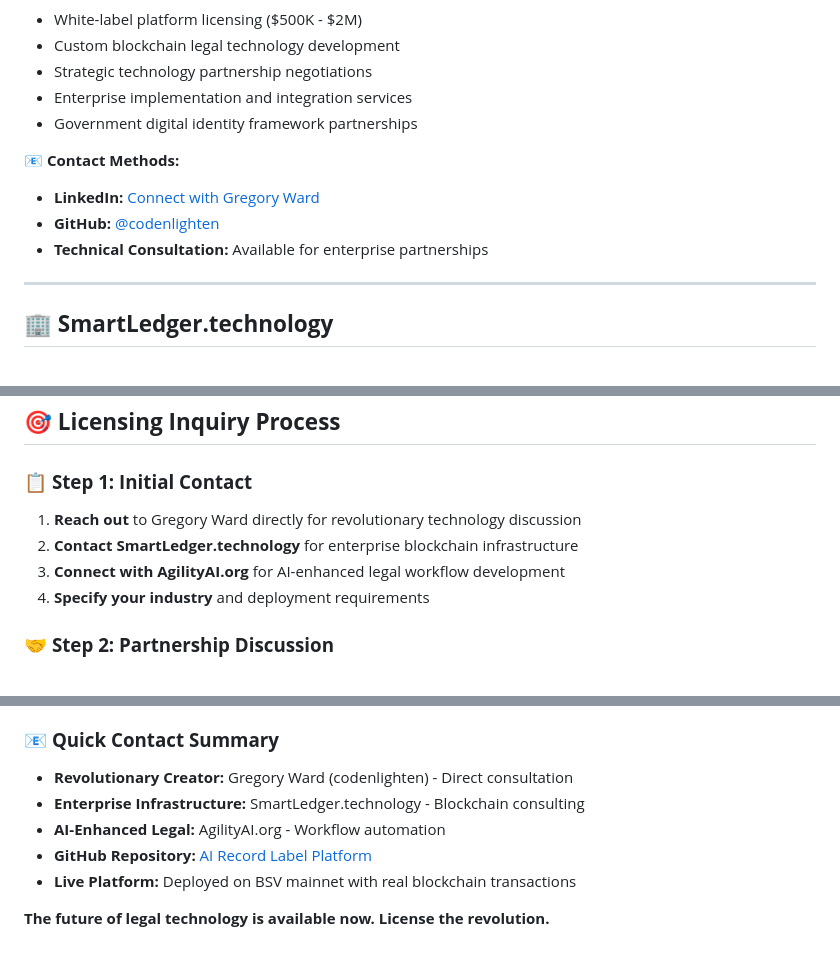
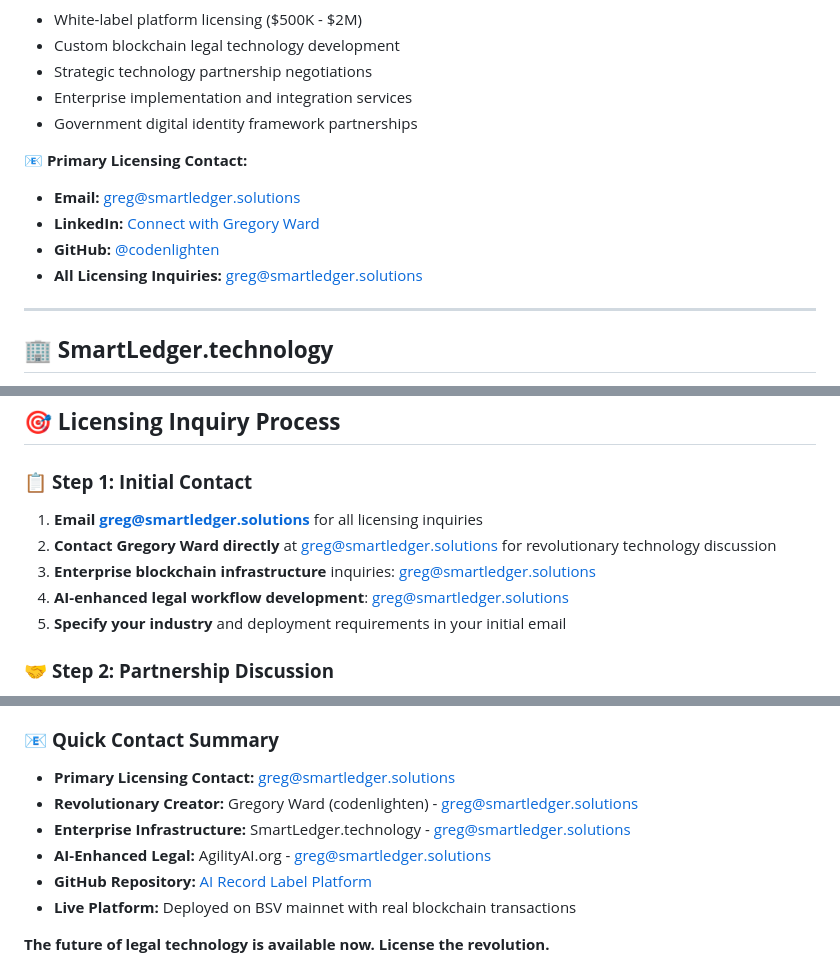
Before and after one commit to codenlighten/bsv-blockchain-starter, a Markdown page: CONTACT_LICENSING.md, 3 parts joined by grey strips. Rendered like a GitHub page.

```diff
--- a/CONTACT_LICENSING.md
+++ b/CONTACT_LICENSING.md
@@ -13,10 +13,11 @@
 - Enterprise implementation and integration services
 - Government digital identity framework partnerships
 
-📧 **Contact Methods:**
+📧 **Primary Licensing Contact:**
+- **Email:** greg@smartledger.solutions
 - **LinkedIn:** [Connect with Gregory Ward](https://linkedin.com/in/codenlighten)
 - **GitHub:** [@codenlighten](https://github.com/codenlighten)
-- **Technical Consultation:** Available for enterprise partnerships
+- **All Licensing Inquiries:** greg@smartledger.solutions
 
 ---
 
@@ -84,10 +87,11 @@
 ## 🎯 **Licensing Inquiry Process**
 
 ### 📋 **Step 1: Initial Contact**
-1. **Reach out** to Gregory Ward directly for revolutionary technology discussion
-2. **Contact SmartLedger.technology** for enterprise blockchain infrastructure
-3. **Connect with AgilityAI.org** for AI-enhanced legal workflow development
-4. **Specify your industry** and deployment requirements
+1. **Email greg@smartledger.solutions** for all licensing inquiries
+2. **Contact Gregory Ward directly** at greg@smartledger.solutions for revolutionary technology discussion
+3. **Enterprise blockchain infrastructure** inquiries: greg@smartledger.solutions
+4. **AI-enhanced legal workflow development**: greg@smartledger.solutions
+5. **Specify your industry** and deployment requirements in your initial email
 
 ### 🤝 **Step 2: Partnership Discussion**
 1. **Technical demonstration** of live blockchain legal platform
@@ -142,9 +146,10 @@
 **🎼⛓️⚖️ Contact Gregory Ward and the SmartLedger.technology/AgilityAI.org partnership network to license the world's first blockchain-verified, privacy-preserving legal technology platform. Transform your industry with revolutionary cryptographic legal innovation. ⚖️⛓️🎼**
 
 ### 📧 **Quick Contact Summary**
-- **Revolutionary Creator:** Gregory Ward (codenlighten) - Direct consultation
-- **Enterprise Infrastructure:** SmartLedger.technology - Blockchain consulting
-- **AI-Enhanced Legal:** AgilityAI.org - Workflow automation
+- **Primary Licensing Contact:** greg@smartledger.solutions
+- **Revolutionary Creator:** Gregory Ward (codenlighten) - greg@smartledger.solutions
+- **Enterprise Infrastructure:** SmartLedger.technology - greg@smartledger.solutions
+- **AI-Enhanced Legal:** AgilityAI.org - greg@smartledger.solutions
 - **GitHub Repository:** [AI Record Label Platform](https://github.com/codenlighten/ai_record_label)
 - **Live Platform:** Deployed on BSV mainnet with real blockchain transactions
 
```
Also changed, not shown: other parts of CONTACT_LICENSING.md (+3 -1 lines), LICENSING.md (+11 -0 lines), README.md (+9 -3 lines).
